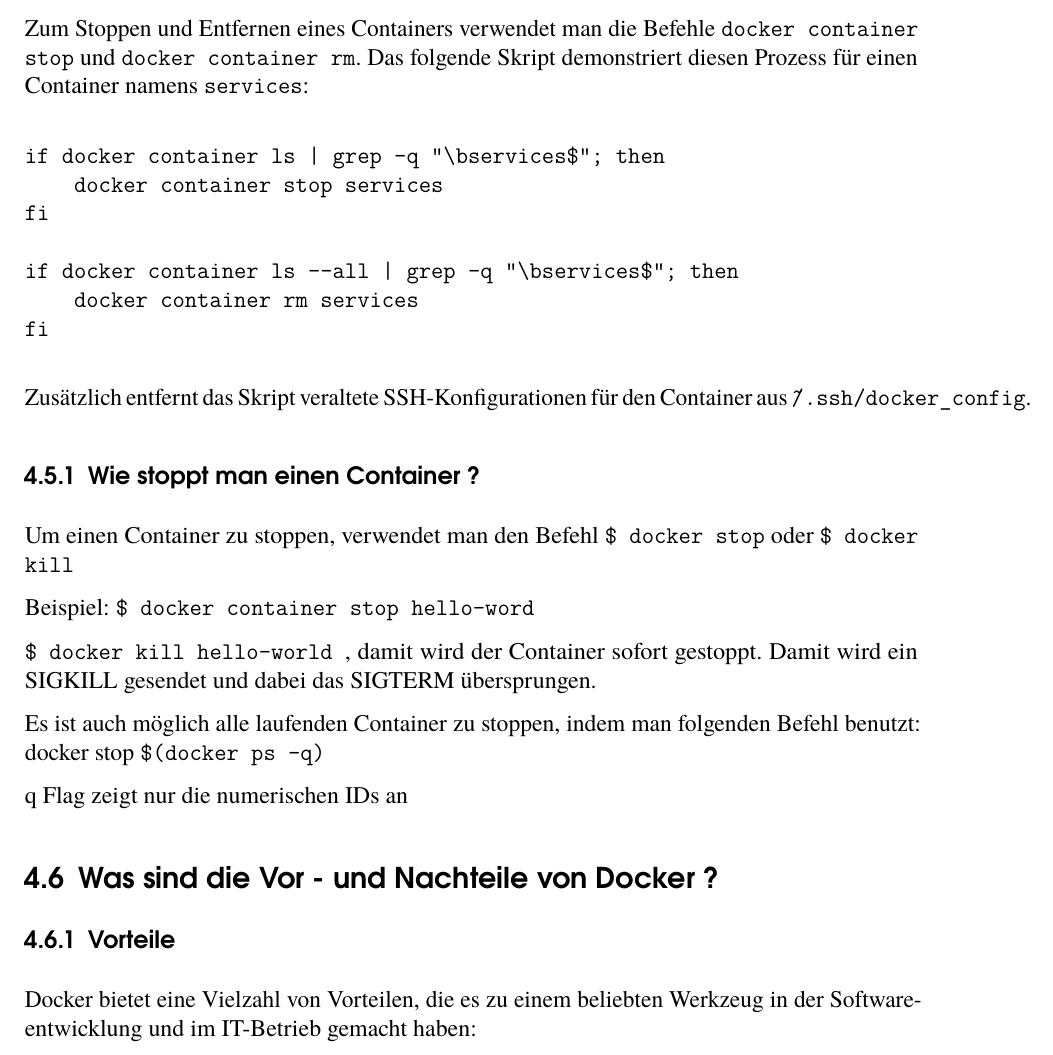
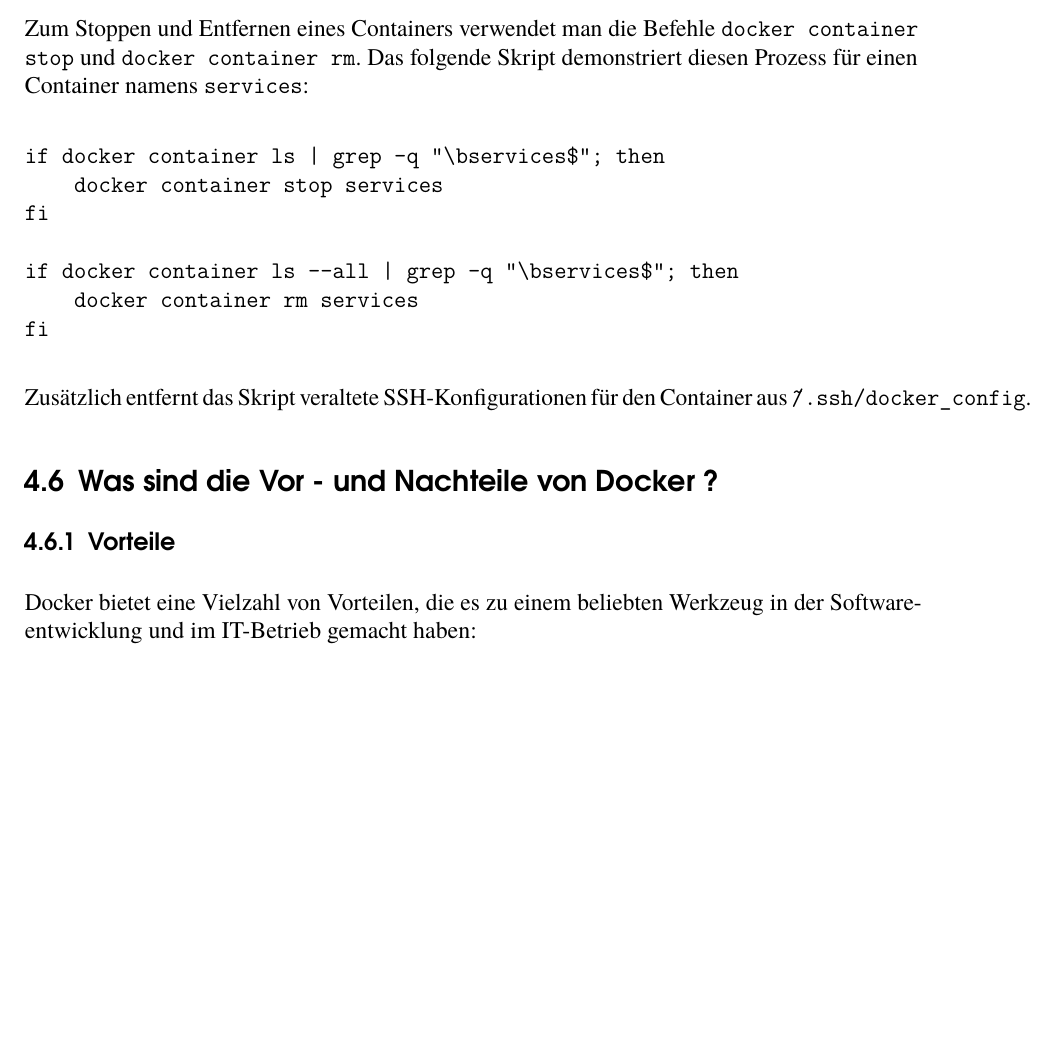
Before and after one commit to juniorekane/abgabe, a LaTeX document (hauptdatei.tex, which reads src/docker.tex): part of page 10 of 14 before the commit and part of page 9 of 13 after it, cut so that both start at the same text, the shorter picture padded with empty space. Compiled offline with LuaLaTeX.

Commit message:
updated docker Documentation

```diff
--- a/src/docker.tex
+++ b/src/docker.tex
@@ -73,20 +73,6 @@
 
 Zusätzlich entfernt das Skript veraltete SSH-Konfigurationen für den Container aus \texttt{\~/.ssh/docker\_config}.
 
-\subsubsection {Wie stoppt man einen Container ? }
-
-Um einen Container zu stoppen, verwendet man den Befehl \texttt{\$ docker stop} oder \texttt{\$ docker kill}
-
-Beispiel:  \texttt{\$ docker container stop hello-word}
-
-\texttt{\$ docker kill hello-world },  damit wird der Container sofort gestoppt. Damit wird ein SIGKILL gesendet und dabei das SIGTERM übersprungen.
-
-Es ist auch möglich alle laufenden Container zu stoppen, indem man folgenden Befehl benutzt:
-docker stop \texttt{\$(docker ps -q)}
-
-
-q Flag zeigt nur die numerischen IDs an
-
 \subsection{Was sind die Vor - und Nachteile von Docker ? }
 
 \subsubsection{Vorteile}
```
